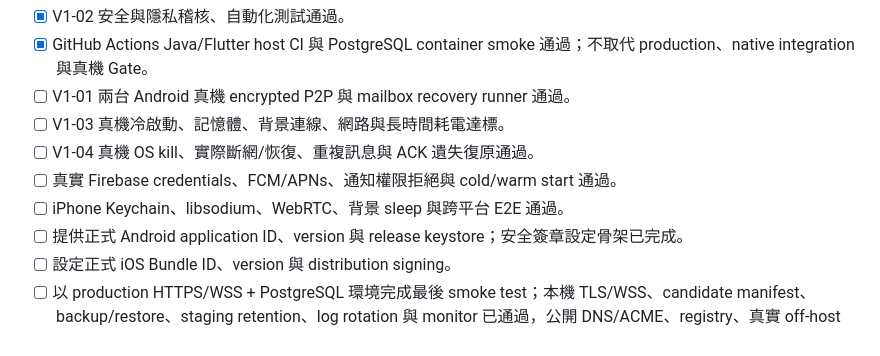
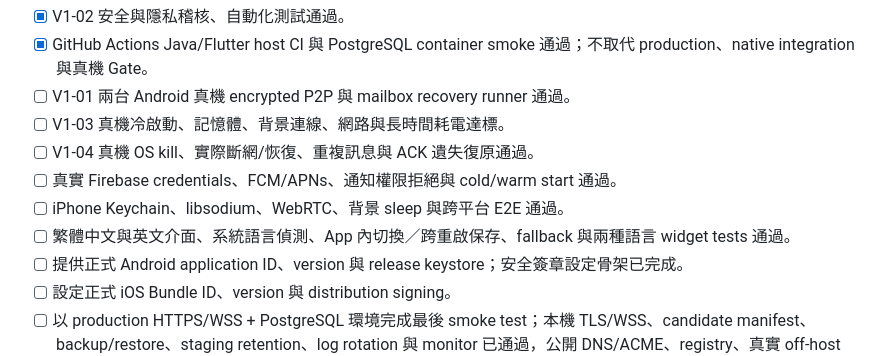
Before and after one commit to leezxt/p2p-chat, a Markdown page: docs/release_candidate_v1.md, the part around the change. Rendered like a GitHub page.

```diff
--- a/docs/release_candidate_v1.md
+++ b/docs/release_candidate_v1.md
@@ -162,6 +162,7 @@ cd mobile_desktop_app
 - [ ] V1-04 真機 OS kill、實際斷網/恢復、重複訊息與 ACK 遺失復原通過。
 - [ ] 真實 Firebase credentials、FCM/APNs、通知權限拒絕與 cold/warm start 通過。
 - [ ] iPhone Keychain、libsodium、WebRTC、背景 sleep 與跨平台 E2E 通過。
+- [ ] 繁體中文與英文介面、系統語言偵測、App 內切換／跨重啟保存、fallback 與兩種語言 widget tests 通過。
 - [ ] 提供正式 Android application ID、version 與 release keystore；安全簽章設定骨架已完成。
 - [ ] 設定正式 iOS Bundle ID、version 與 distribution signing。
 - [ ] 以 production HTTPS/WSS + PostgreSQL 環境完成最後 smoke test；本機 TLS/WSS、candidate manifest、backup/restore、staging retention、log rotation 與 monitor 已通過，公開 DNS/ACME、registry、真實 off-host object/receipt、排程與外部告警待驗。
```
Also changed, not shown: docs/handoff_checklist.md (+21 -1 lines), docs/project_tasks.md (+2 -1 lines).
